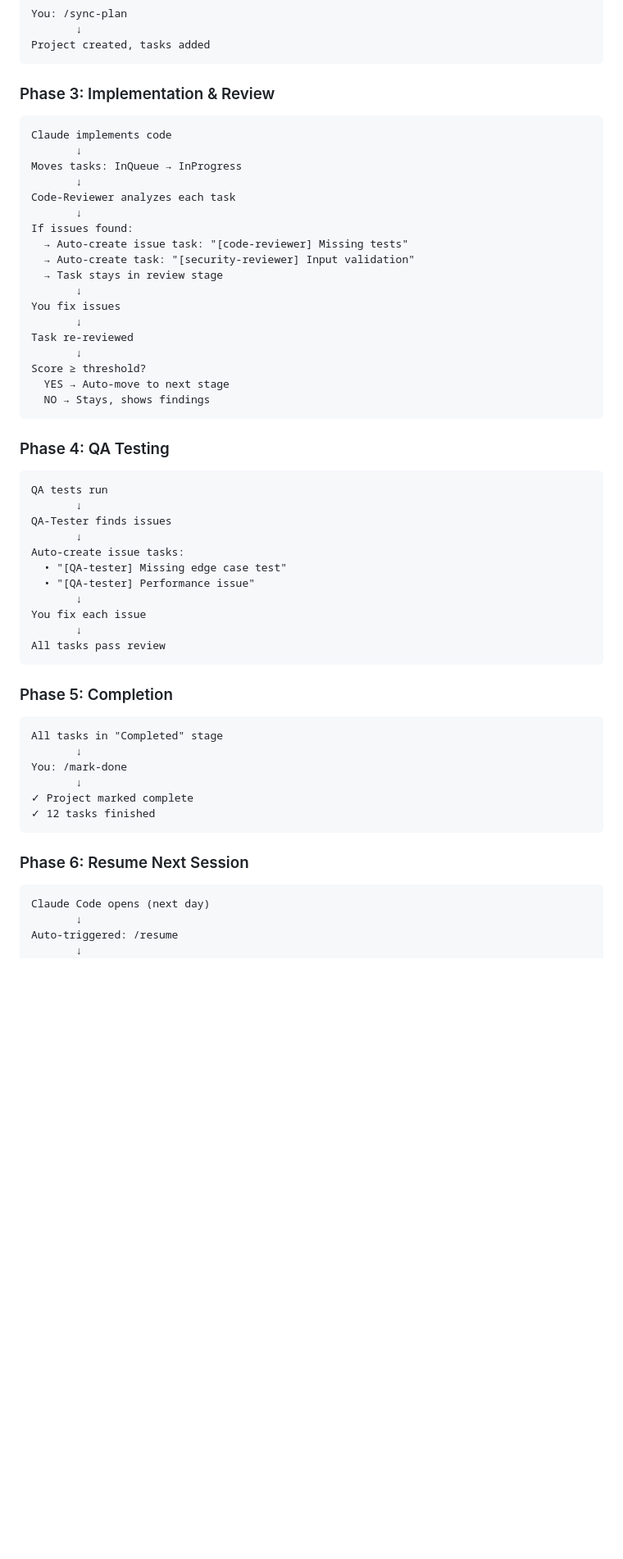
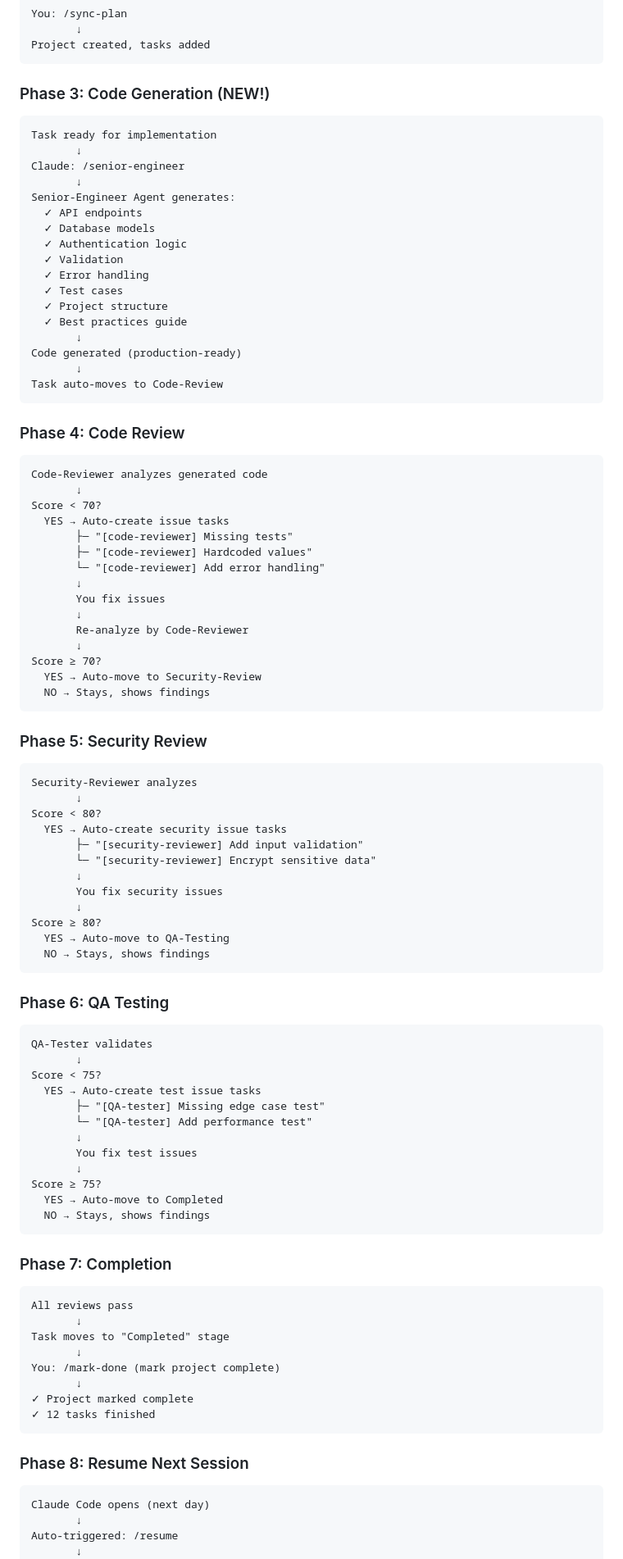
Before and after one commit to arunenoah/workflow-tracker, a Markdown page: WORKFLOW_AUTOMATION.md, the part around one of its changes. Shown at 82% size. Rendered like a GitHub page; blank space fills up the shorter version.

````diff
--- a/WORKFLOW_AUTOMATION.md
+++ b/WORKFLOW_AUTOMATION.md
@@ -39,57 +39,96 @@ You: /sync-plan
 Project created, tasks added
 ```
 
-### Phase 3: Implementation & Review
+### Phase 3: Code Generation (NEW!)
 
 ```
-Claude implements code
+Task ready for implementation
        ↓
-Moves tasks: InQueue → InProgress
+Claude: /senior-engineer
        ↓
-Code-Reviewer analyzes each task
+Senior-Engineer Agent generates:
+  ✓ API endpoints
+  ✓ Database models
+  ✓ Authentication logic
+  ✓ Validation
+  ✓ Error handling
+  ✓ Test cases
+  ✓ Project structure
+  ✓ Best practices guide
        ↓
-If issues found:
-  → Auto-create issue task: "[code-reviewer] Missing tests"
-  → Auto-create task: "[security-reviewer] Input validation"
-  → Task stays in review stage
+Code generated (production-ready)
        ↓
-You fix issues
+Task auto-moves to Code-Review
+```
+
+### Phase 4: Code Review
+
+```
+Code-Reviewer analyzes generated code
        ↓
-Task re-reviewed
+Score < 70?
+  YES → Auto-create issue tasks
+       ├─ "[code-reviewer] Missing tests"
+       ├─ "[code-reviewer] Hardcoded values"
+       └─ "[code-reviewer] Add error handling"
        ↓
-Score ≥ threshold?
-  YES → Auto-move to next stage
+       You fix issues
+       ↓
+       Re-analyze by Code-Reviewer
+       ↓
+Score ≥ 70?
+  YES → Auto-move to Security-Review
   NO → Stays, shows findings
 ```
 
-### Phase 4: QA Testing
+### Phase 5: Security Review
 
 ```
-QA tests run
+Security-Reviewer analyzes
        ↓
-QA-Tester finds issues
+Score < 80?
+  YES → Auto-create security issue tasks
+       ├─ "[security-reviewer] Add input validation"
+       └─ "[security-reviewer] Encrypt sensitive data"
        ↓
-Auto-create issue tasks:
-  • "[QA-tester] Missing edge case test"
-  • "[QA-tester] Performance issue"
+       You fix security issues
        ↓
-You fix each issue
-       ↓
-All tasks pass review
+Score ≥ 80?
+  YES → Auto-move to QA-Testing
+  NO → Stays, shows findings
 ```
 
-### Phase 5: Completion
+### Phase 6: QA Testing
 
 ```
-All tasks in "Completed" stage
+QA-Tester validates
        ↓
-You: /mark-done
+Score < 75?
+  YES → Auto-create test issue tasks
+       ├─ "[QA-tester] Missing edge case test"
+       └─ "[QA-tester] Add performance test"
+       ↓
+       You fix test issues
+       ↓
+Score ≥ 75?
+  YES → Auto-move to Completed
+  NO → Stays, shows findings
+```
+
+### Phase 7: Completion
+
+```
+All reviews pass
+       ↓
+Task moves to "Completed" stage
+       ↓
+You: /mark-done (mark project complete)
        ↓
 ✓ Project marked complete
 ✓ 12 tasks finished
 ```
 
-### Phase 6: Resume Next Session
+### Phase 8: Resume Next Session
 
 ```
 Claude Code opens (next day)
````
Also changed, not shown: other parts of WORKFLOW_AUTOMATION.md (+163 -6 lines).
